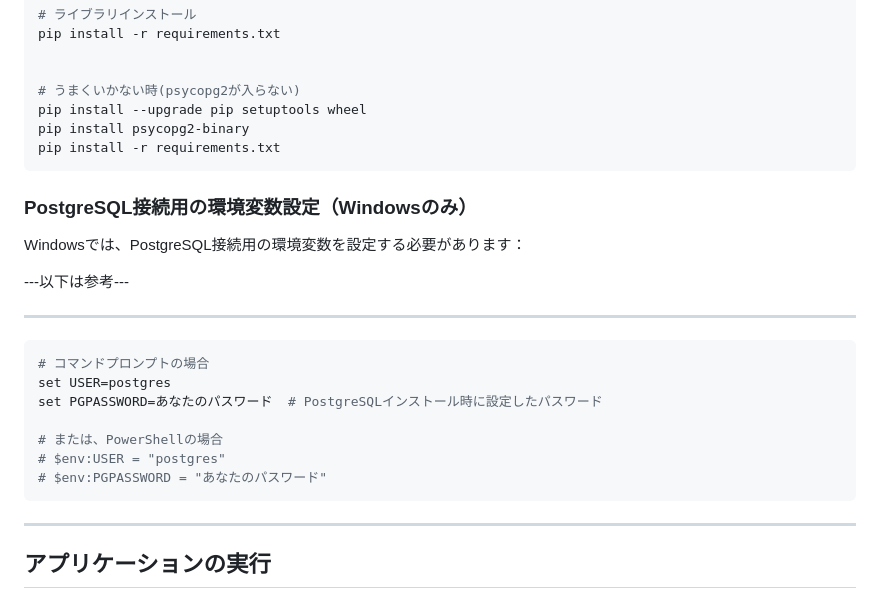
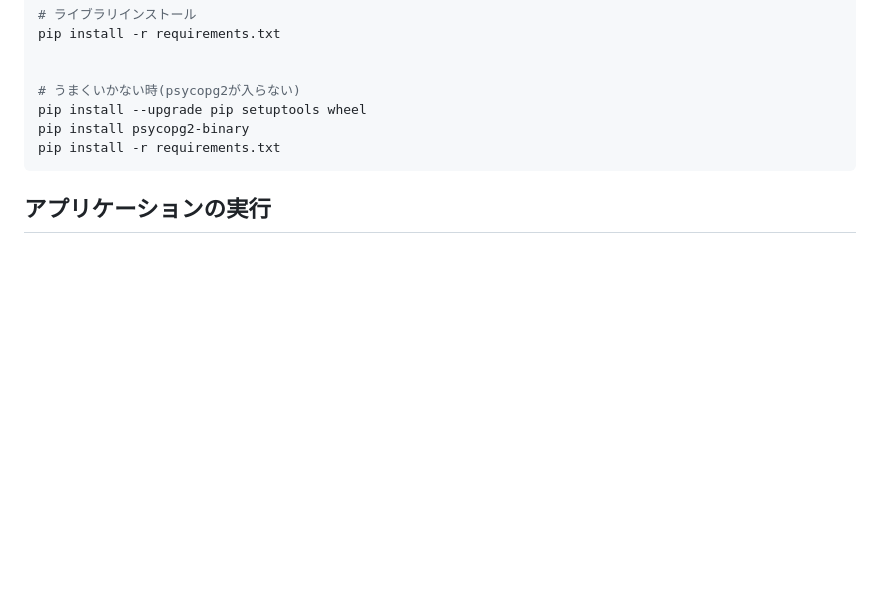
Before and after one commit to kaswister0116/todo_app, a Markdown page: README.md, the part around the change. Drawn GitHub-style; blank space fills up the shorter version.

````diff
--- a/README.md
+++ b/README.md
@@ -106,25 +106,6 @@ pip install psycopg2-binary
 pip install -r requirements.txt
 ```
 
-### PostgreSQL接続用の環境変数設定（Windowsのみ）
-
-Windowsでは、PostgreSQL接続用の環境変数を設定する必要があります：
-
----以下は参考---
-
----
-
-```bash
-# コマンドプロンプトの場合
-set USER=postgres
-set PGPASSWORD=あなたのパスワード  # PostgreSQLインストール時に設定したパスワード
-
-# または、PowerShellの場合
-# $env:USER = "postgres"
-# $env:PGPASSWORD = "あなたのパスワード"
-```
----
-
 ## アプリケーションの実行
 
 ### 1. サーバーの起動
````
